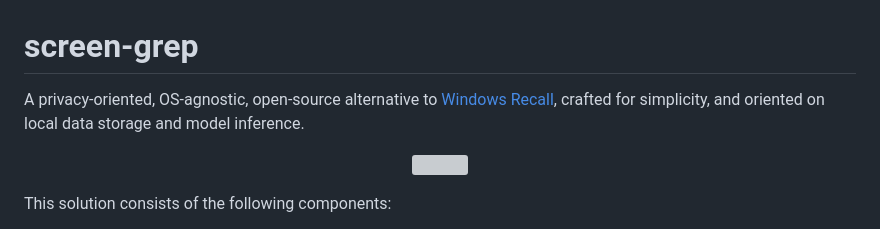
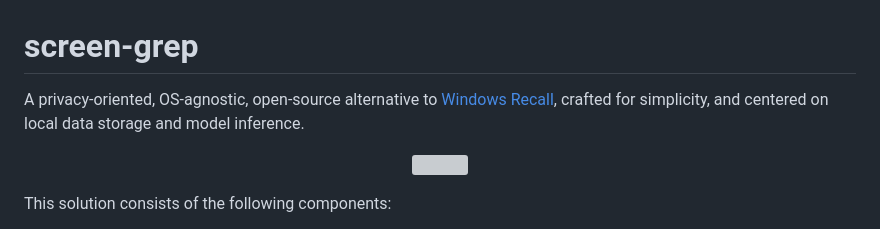
Before and after one commit to gmontamat/screen-grep, a Markdown page: README.md, the part around the change. GitHub-like rendering; grey boxes are pictures that could not be loaded.

Commit message:
Wording improvement

```diff
--- a/README.md
+++ b/README.md
@@ -2,7 +2,7 @@
 
 A privacy-oriented, OS-agnostic, open-source alternative
 to [Windows Recall](https://support.microsoft.com/en-us/windows/retrace-your-steps-with-recall-aa03f8a0-a78b-4b3e-b0a1-2eb8ac48701c),
-crafted for simplicity, and oriented on local data storage and model inference.
+crafted for simplicity, and centered on local data storage and model inference.
 
 <p align="center">
   <img src="assets/app.gif" style="max-width: 800px;" />
```
